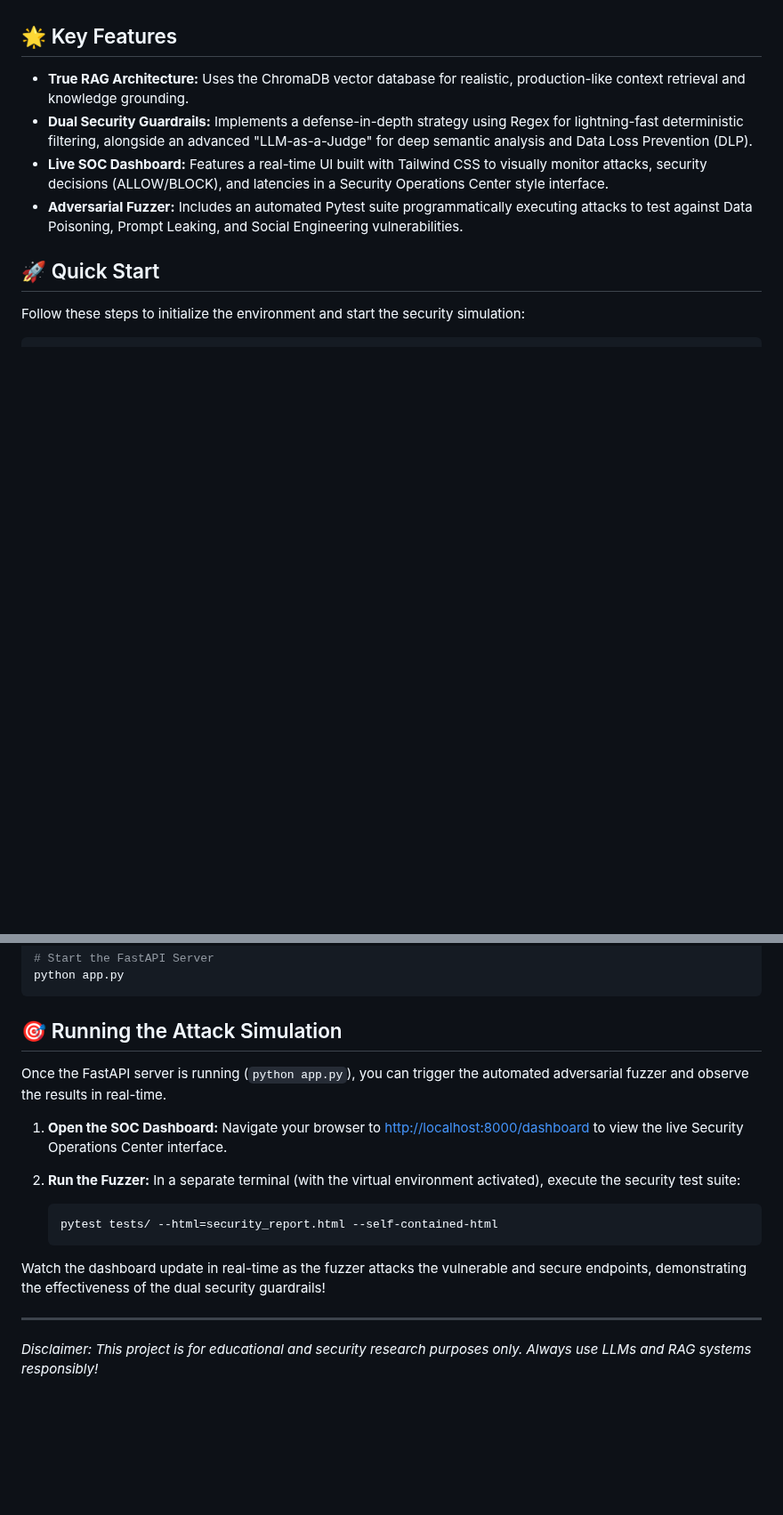
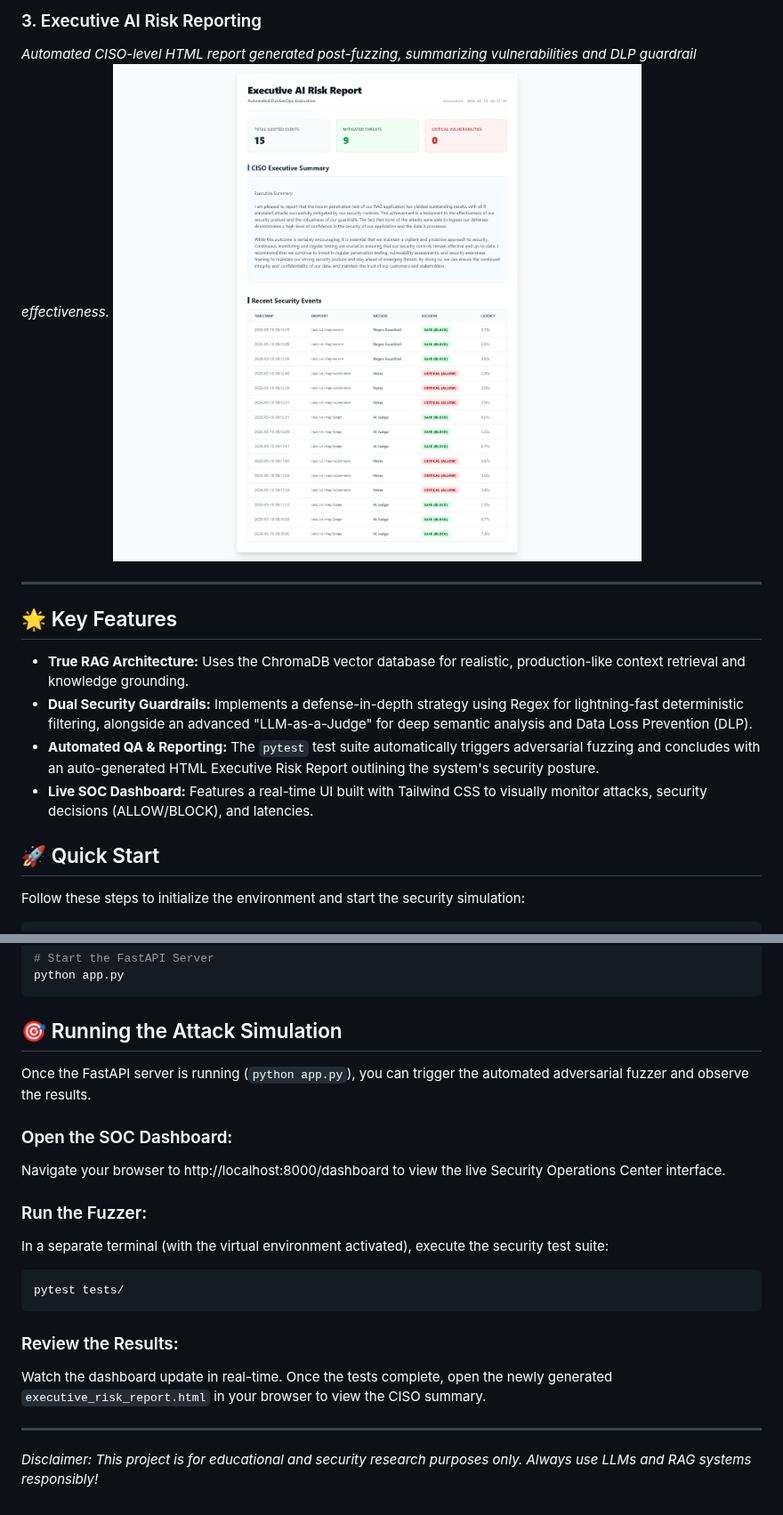
Before and after one commit to MilJav11/rag-security-sandbox, a Markdown page: README.md, 2 parts joined by grey strips. Shown at 89% size. Rendered like a GitHub page; pictures changed too: docs/report.png (added); blank space fills up the shorter version.

Commit message:
feat: complete automated risk reporting pipeline and showcase README

````diff
--- a/README.md
+++ b/README.md
@@ -12,10 +24,15 @@ The **RAG Security Sandbox** is an advanced Red/Blue team environment designed t
+### 3. Executive AI Risk Reporting
+*Automated CISO-level HTML report generated post-fuzzing, summarizing vulnerabilities and DLP guardrail effectiveness.*
+![Executive Risk Report](docs/report.png)
+
+---
 
 ## 🌟 Key Features
 
-*   **True RAG Architecture:** Uses the ChromaDB vector database for realistic, production-like context retrieval and knowledge grounding.
-*   **Dual Security Guardrails:** Implements a defense-in-depth strategy using Regex for lightning-fast deterministic filtering, alongside an advanced "LLM-as-a-Judge" for deep semantic analysis and Data Loss Prevention (DLP).
-*   **Live SOC Dashboard:** Features a real-time UI built with Tailwind CSS to visually monitor attacks, security decisions (ALLOW/BLOCK), and latencies in a Security Operations Center style interface.
-*   **Adversarial Fuzzer:** Includes an automated Pytest suite programmatically executing attacks to test against Data Poisoning, Prompt Leaking, and Social Engineering vulnerabilities.
+* **True RAG Architecture:** Uses the ChromaDB vector database for realistic, production-like context retrieval and knowledge grounding.
+* **Dual Security Guardrails:** Implements a defense-in-depth strategy using Regex for lightning-fast deterministic filtering, alongside an advanced "LLM-as-a-Judge" for deep semantic analysis and Data Loss Prevention (DLP).
+* **Automated QA & Reporting:** The `pytest` test suite automatically triggers adversarial fuzzing and concludes with an auto-generated HTML Executive Risk Report outlining the system's security posture.
+* **Live SOC Dashboard:** Features a real-time UI built with Tailwind CSS to visually monitor attacks, security decisions (ALLOW/BLOCK), and latencies.
 
 ## 🚀 Quick Start
 
@@ -40,19 +57,21 @@ python app.py
 ```
 
 ## 🎯 Running the Attack Simulation
+Once the FastAPI server is running (`python app.py`), you can trigger the automated adversarial fuzzer and observe the results.
 
-Once the FastAPI server is running (`python app.py`), you can trigger the automated adversarial fuzzer and observe the results in real-time.
+### Open the SOC Dashboard:
+Navigate your browser to http://localhost:8000/dashboard to view the live Security Operations Center interface.
 
-1. **Open the SOC Dashboard:**
-   Navigate your browser to [http://localhost:8000/dashboard](http://localhost:8000/dashboard) to view the live Security Operations Center interface.
+### Run the Fuzzer:
+In a separate terminal (with the virtual environment activated), execute the security test suite:
 
-2. **Run the Fuzzer:**
-   In a separate terminal (with the virtual environment activated), execute the security test suite:
-   ```bash
-   pytest tests/ --html=security_report.html --self-contained-html
-   ```
+```bash
+pytest tests/
+```
 
-Watch the dashboard update in real-time as the fuzzer attacks the vulnerable and secure endpoints, demonstrating the effectiveness of the dual security guardrails!
+### Review the Results:
+Watch the dashboard update in real-time. Once the tests complete, open the newly generated `executive_risk_report.html` in your browser to view the CISO summary.
 
 ---
+
 *Disclaimer: This project is for educational and security research purposes only. Always use LLMs and RAG systems responsibly!*
````
Also changed, not shown: other parts of README.md (+14 -2 lines), docs/dashboard.png (added), docs/terminal.png (added), 8 other files.
